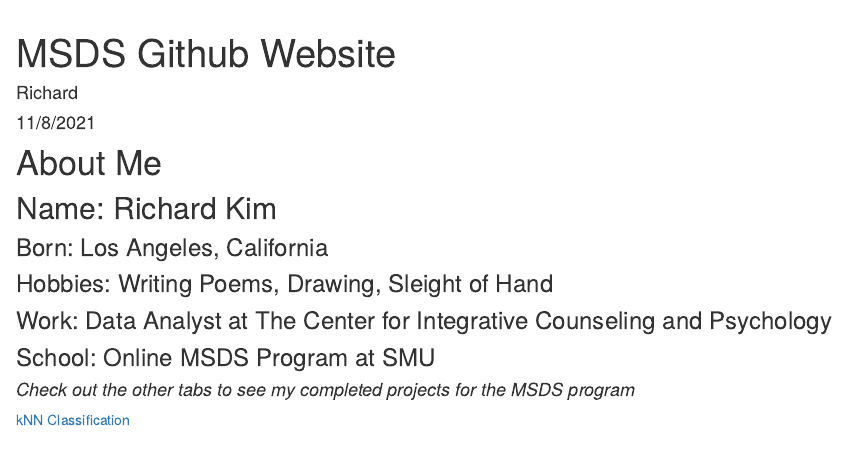
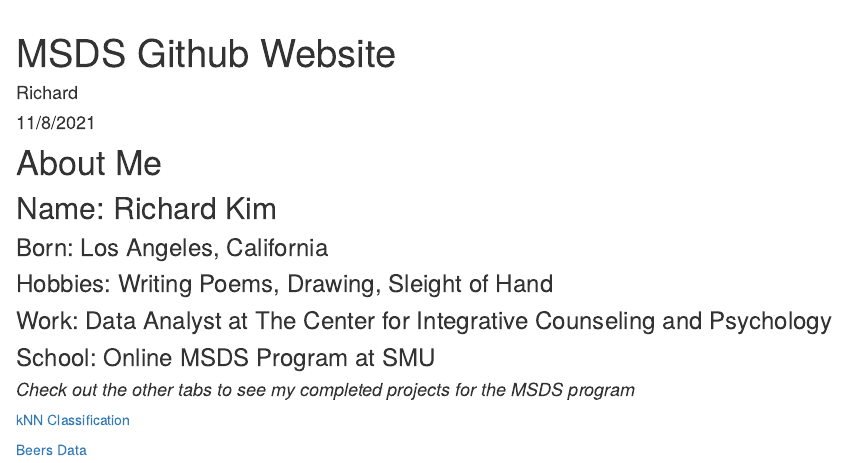
Before and after one commit to ryskgit/ryskgit.github.io, an R Markdown document (index.Rmd): the page in a window 1100 px wide, from 60 px down. The pictures show the output file index.html that the author committed with the source, opened offline; library style sheets and scripts come from the installed R packages.

Commit message:
Changes again correcting for issues

```diff
--- a/_site.yml
+++ b/_site.yml
@@ -4,7 +4,7 @@ navbar:
   left:
     - text: "About Me"
       href: index.html
+    - text: "Case Study 1"
+      href: DDS-Case-Study-1.html
     - text: "CLT2"
       href: CLT2.html
-    - text: "Case Study 1"
-      href: DDS-Case-Study-1.html
--- a/index.Rmd
+++ b/index.Rmd
@@ -15,3 +15,5 @@ output: html_document
 #### *Check out the other tabs to see my completed projects for the MSDS program*
 
 [kNN Classification](https://richkim.shinyapps.io/CreditShiny/)
+
+[Beers Data](https://richkim.shinyapps.io/BeersShiny/)
```
Also changed, not shown: index.html, 13 other files.
